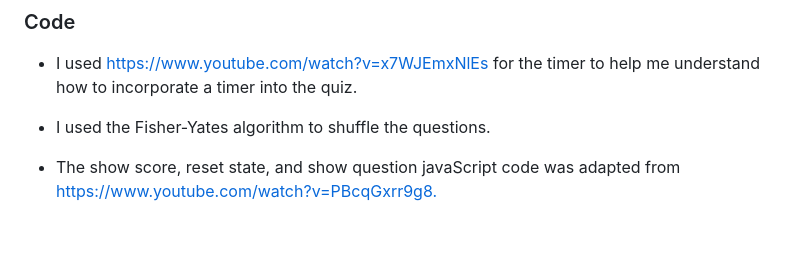
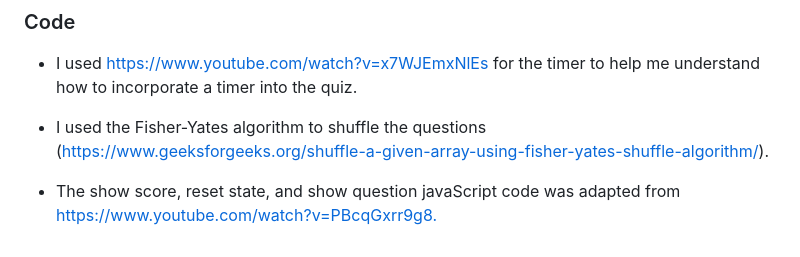
Before and after one commit to yousefalm1/football-quiz, a Markdown page: README.md, the part around the change. Drawn GitHub-style.

```diff
--- a/README.md
+++ b/README.md
@@ -100,6 +100,7 @@
 ### Code
 * I used https://www.youtube.com/watch?v=x7WJEmxNlEs for the timer to help me understand how to incorporate a timer into the quiz.
 
-* I used the Fisher-Yates algorithm to shuffle the questions.
+* I used the Fisher-Yates algorithm to shuffle the questions (https://www.geeksforgeeks.org/shuffle-a-given-array-using-fisher-yates-shuffle-algorithm/).
+
 
 * The show score, reset state, and show question javaScript code was adapted from https://www.youtube.com/watch?v=PBcqGxrr9g8.
```
